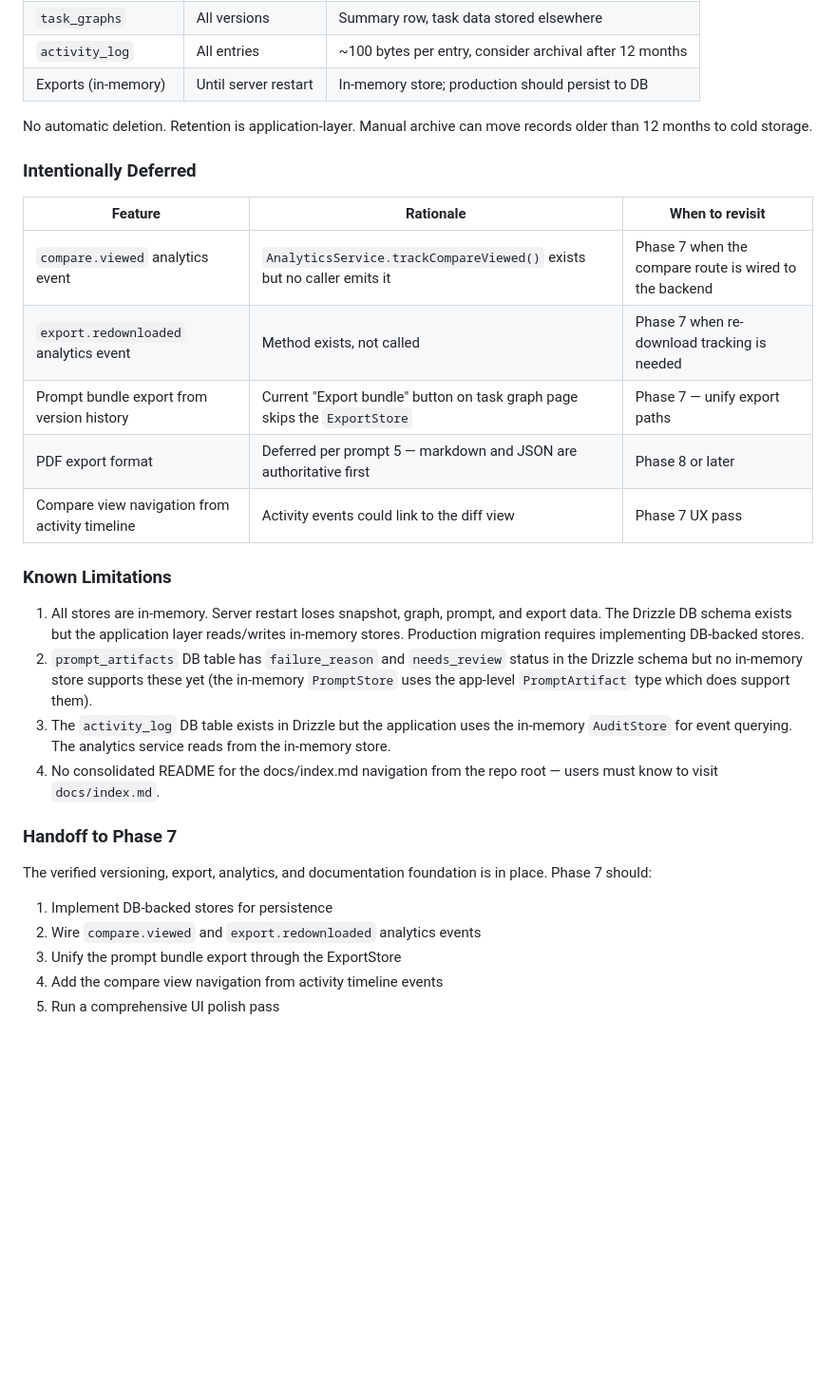
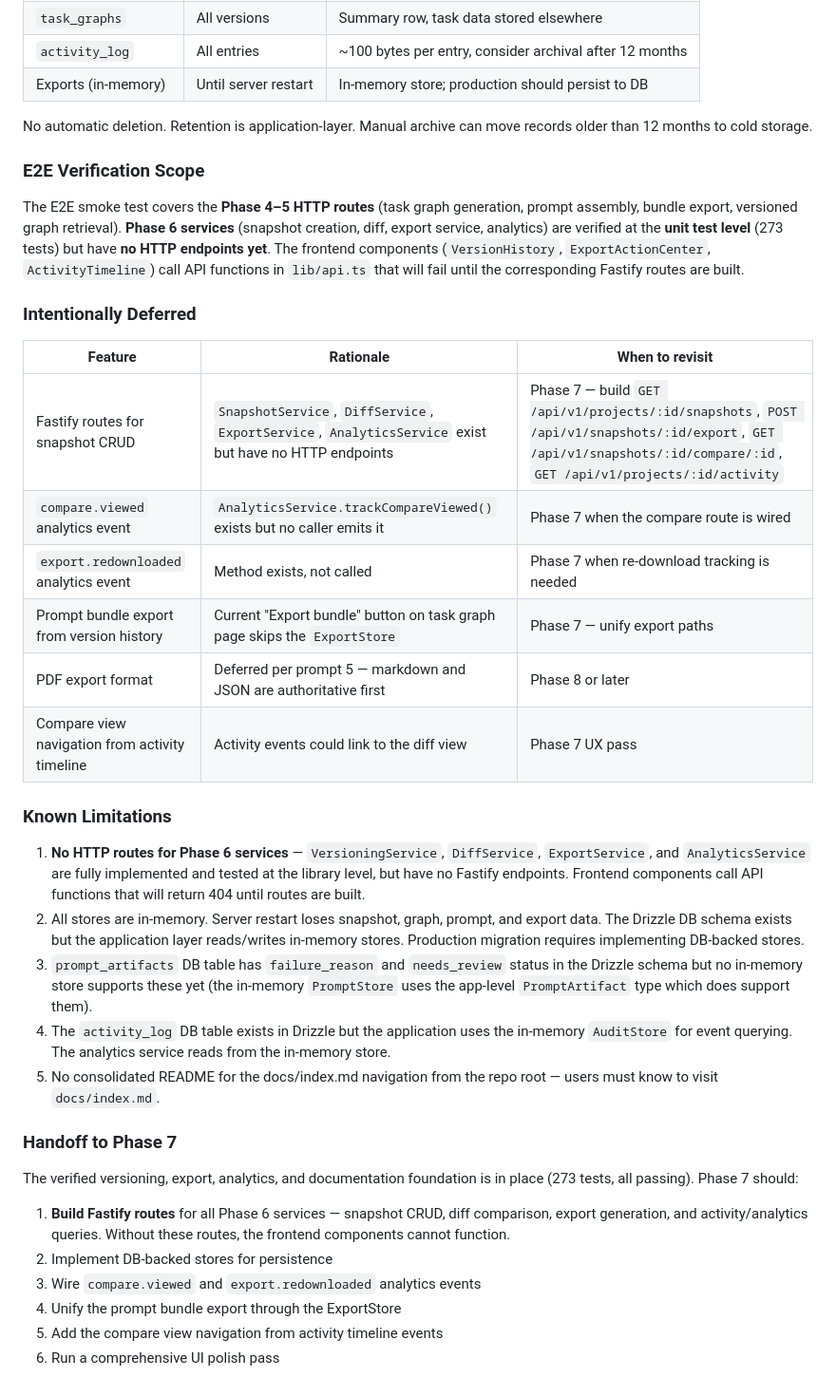
Before and after one commit to MarwaneHosni/Orchestra, a Markdown page: docs/phase6-completion.md, the part around the change. Shown at 95% size. Rendered like a GitHub page; blank space fills up the shorter version.

Commit message:
docs: document E2E route gaps and explicit route build handoff

```diff
--- a/docs/phase6-completion.md
+++ b/docs/phase6-completion.md
@@ -49,29 +49,36 @@
 
 No automatic deletion. Retention is application-layer. Manual archive can move records older than 12 months to cold storage.
 
+### E2E Verification Scope
+
+The E2E smoke test covers the **Phase 4–5 HTTP routes** (task graph generation, prompt assembly, bundle export, versioned graph retrieval). **Phase 6 services** (snapshot creation, diff, export service, analytics) are verified at the **unit test level** (273 tests) but have **no HTTP endpoints yet**. The frontend components (`VersionHistory`, `ExportActionCenter`, `ActivityTimeline`) call API functions in `lib/api.ts` that will fail until the corresponding Fastify routes are built.
+
 ### Intentionally Deferred
 
-| Feature                                        | Rationale                                                                 | When to revisit                                        |
-| ---------------------------------------------- | ------------------------------------------------------------------------- | ------------------------------------------------------ |
-| `compare.viewed` analytics event               | `AnalyticsService.trackCompareViewed()` exists but no caller emits it     | Phase 7 when the compare route is wired to the backend |
-| `export.redownloaded` analytics event          | Method exists, not called                                                 | Phase 7 when re-download tracking is needed            |
-| Prompt bundle export from version history      | Current "Export bundle" button on task graph page skips the `ExportStore` | Phase 7 — unify export paths                           |
-| PDF export format                              | Deferred per prompt 5 — markdown and JSON are authoritative first         | Phase 8 or later                                       |
-| Compare view navigation from activity timeline | Activity events could link to the diff view                               | Phase 7 UX pass                                        |
+| Feature                                        | Rationale                                                                                              | When to revisit                                                                                                                                                         |
+| ---------------------------------------------- | ------------------------------------------------------------------------------------------------------ | ----------------------------------------------------------------------------------------------------------------------------------------------------------------------- |
+| Fastify routes for snapshot CRUD               | `SnapshotService`, `DiffService`, `ExportService`, `AnalyticsService` exist but have no HTTP endpoints | Phase 7 — build `GET /api/v1/projects/:id/snapshots`, `POST /api/v1/snapshots/:id/export`, `GET /api/v1/snapshots/:id/compare/:id`, `GET /api/v1/projects/:id/activity` |
+| `compare.viewed` analytics event               | `AnalyticsService.trackCompareViewed()` exists but no caller emits it                                  | Phase 7 when the compare route is wired                                                                                                                                 |
+| `export.redownloaded` analytics event          | Method exists, not called                                                                              | Phase 7 when re-download tracking is needed                                                                                                                             |
+| Prompt bundle export from version history      | Current "Export bundle" button on task graph page skips the `ExportStore`                              | Phase 7 — unify export paths                                                                                                                                            |
+| PDF export format                              | Deferred per prompt 5 — markdown and JSON are authoritative first                                      | Phase 8 or later                                                                                                                                                        |
+| Compare view navigation from activity timeline | Activity events could link to the diff view                                                            | Phase 7 UX pass                                                                                                                                                         |
 
 ### Known Limitations
 
-1. All stores are in-memory. Server restart loses snapshot, graph, prompt, and export data. The Drizzle DB schema exists but the application layer reads/writes in-memory stores. Production migration requires implementing DB-backed stores.
-2. `prompt_artifacts` DB table has `failure_reason` and `needs_review` status in the Drizzle schema but no in-memory store supports these yet (the in-memory `PromptStore` uses the app-level `PromptArtifact` type which does support them).
-3. The `activity_log` DB table exists in Drizzle but the application uses the in-memory `AuditStore` for event querying. The analytics service reads from the in-memory store.
-4. No consolidated README for the docs/index.md navigation from the repo root — users must know to visit `docs/index.md`.
+1. **No HTTP routes for Phase 6 services** — `VersioningService`, `DiffService`, `ExportService`, and `AnalyticsService` are fully implemented and tested at the library level, but have no Fastify endpoints. Frontend components call API functions that will return 404 until routes are built.
+2. All stores are in-memory. Server restart loses snapshot, graph, prompt, and export data. The Drizzle DB schema exists but the application layer reads/writes in-memory stores. Production migration requires implementing DB-backed stores.
+3. `prompt_artifacts` DB table has `failure_reason` and `needs_review` status in the Drizzle schema but no in-memory store supports these yet (the in-memory `PromptStore` uses the app-level `PromptArtifact` type which does support them).
+4. The `activity_log` DB table exists in Drizzle but the application uses the in-memory `AuditStore` for event querying. The analytics service reads from the in-memory store.
+5. No consolidated README for the docs/index.md navigation from the repo root — users must know to visit `docs/index.md`.
 
 ### Handoff to Phase 7
 
-The verified versioning, export, analytics, and documentation foundation is in place. Phase 7 should:
+The verified versioning, export, analytics, and documentation foundation is in place (273 tests, all passing). Phase 7 should:
 
-1. Implement DB-backed stores for persistence
-2. Wire `compare.viewed` and `export.redownloaded` analytics events
-3. Unify the prompt bundle export through the ExportStore
-4. Add the compare view navigation from activity timeline events
-5. Run a comprehensive UI polish pass
+1. **Build Fastify routes** for all Phase 6 services — snapshot CRUD, diff comparison, export generation, and activity/analytics queries. Without these routes, the frontend components cannot function.
+2. Implement DB-backed stores for persistence
+3. Wire `compare.viewed` and `export.redownloaded` analytics events
+4. Unify the prompt bundle export through the ExportStore
+5. Add the compare view navigation from activity timeline events
+6. Run a comprehensive UI polish pass
```
